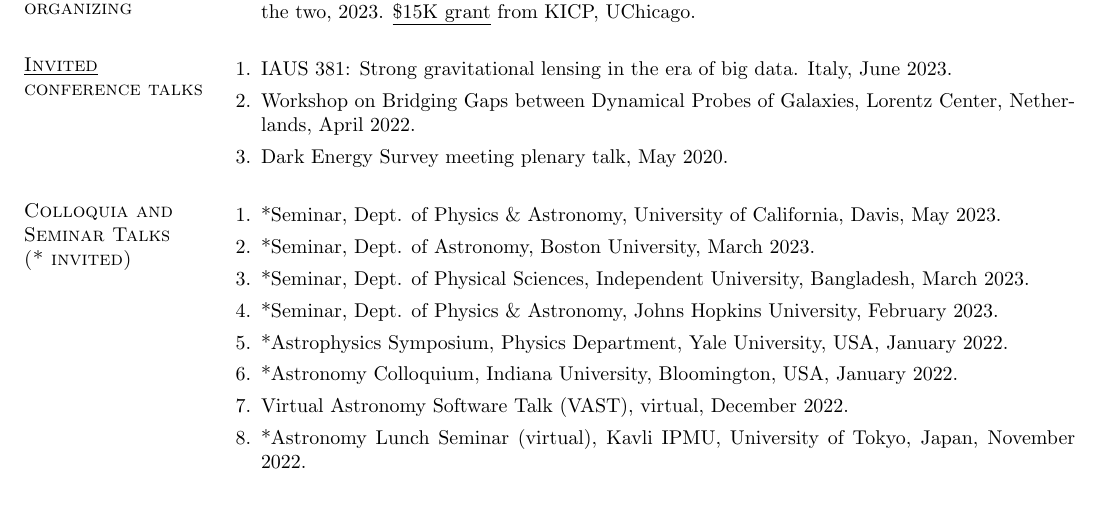
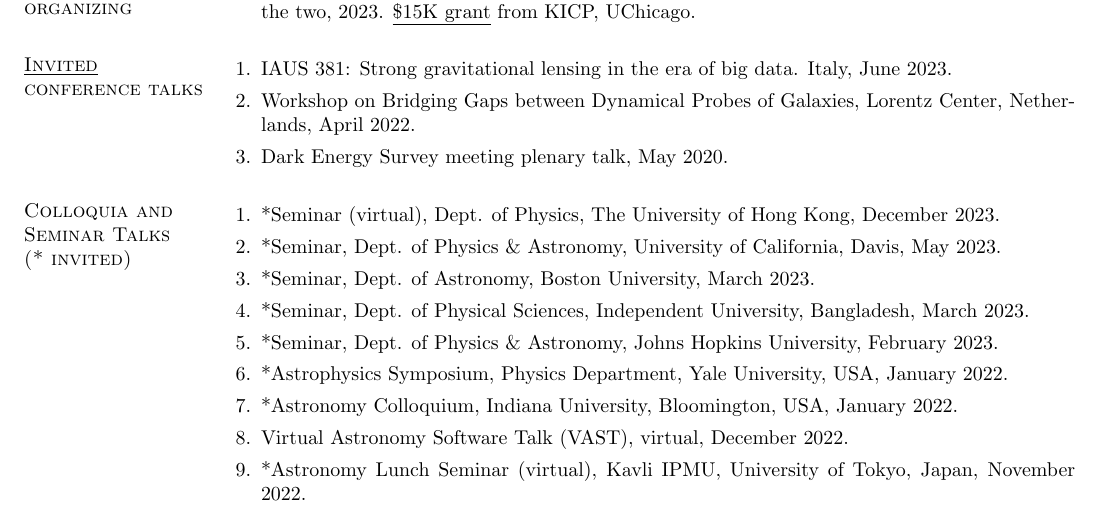
Before and after one commit to ajshajib/ajshajib.github.io, a LaTeX CV (cv/CV_ShajibAJ.tex): part of page 3 of 9, cut so that both start at the same text. Compiled offline with pdfLaTeX.

Commit message:
:Update CV

```diff
--- a/cv/CV_ShajibAJ.tex
+++ b/cv/CV_ShajibAJ.tex
@@ -204,6 +204,7 @@ Graduate Student Travel Stipend, {Munich Institute for Astro- and Particle Physi
 
 \section{\sc Colloquia and Seminar Talks\\ ({*}\ invited)}
 \begin{enumerate}
+	\item *Seminar (virtual), Dept. of Physics, The University of Hong Kong, December 2023.
 	\item *Seminar, Dept. of Physics \& Astronomy, University of California, Davis, May 2023.
 	\item *Seminar, Dept. of Astronomy, Boston University, March 2023.
 	\item *Seminar, Dept. of Physical Sciences, Independent University, Bangladesh, March 2023.
```
Also changed, not shown: cv/CV_ShajibAJ.pdf.
